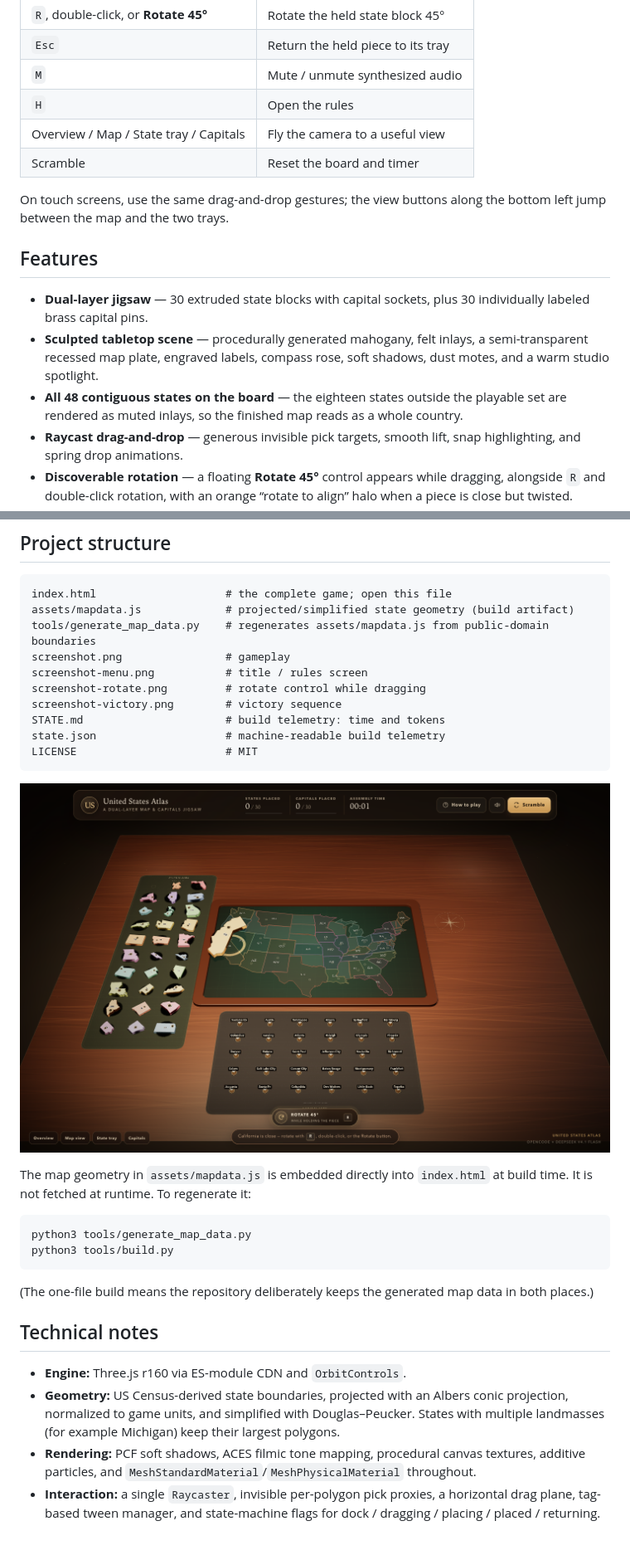
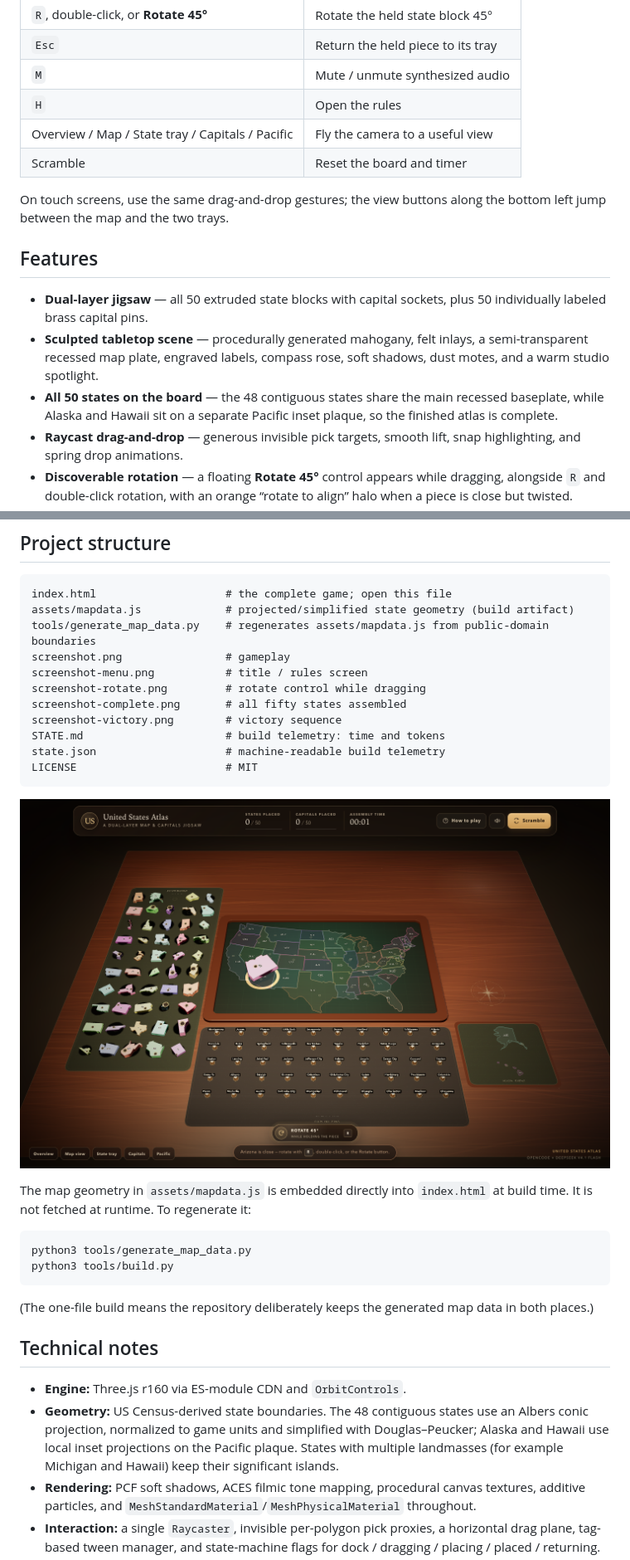
Before and after one commit to somphol/us-map-jigsaw-3d, a Markdown page: README.md, 2 parts joined by grey strips. Shown at 83% size. Drawn GitHub-style; pictures changed too: screenshot-rotate.png; blank space fills up the shorter version.

```diff
--- a/README.md
+++ b/README.md
@@ -39,16 +39,16 @@ When a state and its capital are both placed, a fact card appears with the capit
 | `Esc` | Return the held piece to its tray |
 | `M` | Mute / unmute synthesized audio |
 | `H` | Open the rules |
-| Overview / Map / State tray / Capitals | Fly the camera to a useful view |
+| Overview / Map / State tray / Capitals / Pacific | Fly the camera to a useful view |
 | Scramble | Reset the board and timer |
 
 On touch screens, use the same drag-and-drop gestures; the view buttons along the bottom left jump between the map and the two trays.
 
 ## Features
 
-- **Dual-layer jigsaw** — 30 extruded state blocks with capital sockets, plus 30 individually labeled brass capital pins.
+- **Dual-layer jigsaw** — all 50 extruded state blocks with capital sockets, plus 50 individually labeled brass capital pins.
 - **Sculpted tabletop scene** — procedurally generated mahogany, felt inlays, a semi-transparent recessed map plate, engraved labels, compass rose, soft shadows, dust motes, and a warm studio spotlight.
-- **All 48 contiguous states on the board** — the eighteen states outside the playable set are rendered as muted inlays, so the finished map reads as a whole country.
+- **All 50 states on the board** — the 48 contiguous states share the main recessed baseplate, while Alaska and Hawaii sit on a separate Pacific inset plaque, so the finished atlas is complete.
 - **Raycast drag-and-drop** — generous invisible pick targets, smooth lift, snap highlighting, and spring drop animations.
 - **Discoverable rotation** — a floating **Rotate 45°** control appears while dragging, alongside `R` and double-click rotation, with an orange “rotate to align” halo when a piece is close but twisted.
 - **Dual-snap validation** — state blocks must align both position and rotation; capital pins validate against the state beneath them, not just a socket radius.
@@ -93,6 +108,7 @@ tools/generate_map_data.py    # regenerates assets/mapdata.js from public-domain
 screenshot.png                # gameplay
 screenshot-menu.png           # title / rules screen
 screenshot-rotate.png         # rotate control while dragging
+screenshot-complete.png       # all fifty states assembled
 screenshot-victory.png        # victory sequence
 STATE.md                      # build telemetry: time and tokens
 state.json                    # machine-readable build telemetry
@@ -113,7 +129,7 @@ python3 tools/build.py
 ## Technical notes
 
 - **Engine:** Three.js r160 via ES-module CDN and `OrbitControls`.
-- **Geometry:** US Census-derived state boundaries, projected with an Albers conic projection, normalized to game units, and simplified with Douglas–Peucker. States with multiple landmasses (for example Michigan) keep their largest polygons.
+- **Geometry:** US Census-derived state boundaries. The 48 contiguous states use an Albers conic projection, normalized to game units and simplified with Douglas–Peucker; Alaska and Hawaii use local inset projections on the Pacific plaque. States with multiple landmasses (for example Michigan and Hawaii) keep their significant islands.
 - **Rendering:** PCF soft shadows, ACES filmic tone mapping, procedural canvas textures, additive particles, and `MeshStandardMaterial`/`MeshPhysicalMaterial` throughout.
 - **Interaction:** a single `Raycaster`, invisible per-polygon pick proxies, a horizontal drag plane, tag-based tween manager, and state-machine flags for dock / dragging / placing / placed / returning.
 - **Validation:** orientation-aware state snapping and point-in-polygon capital validation against placed state geometry.
```
Also changed, not shown: other parts of README.md (+33 -18 lines), STATE.md (+16 -15 lines), screenshot-complete.png (added), screenshot-menu.png, screenshot-victory.png, 5 other files.
